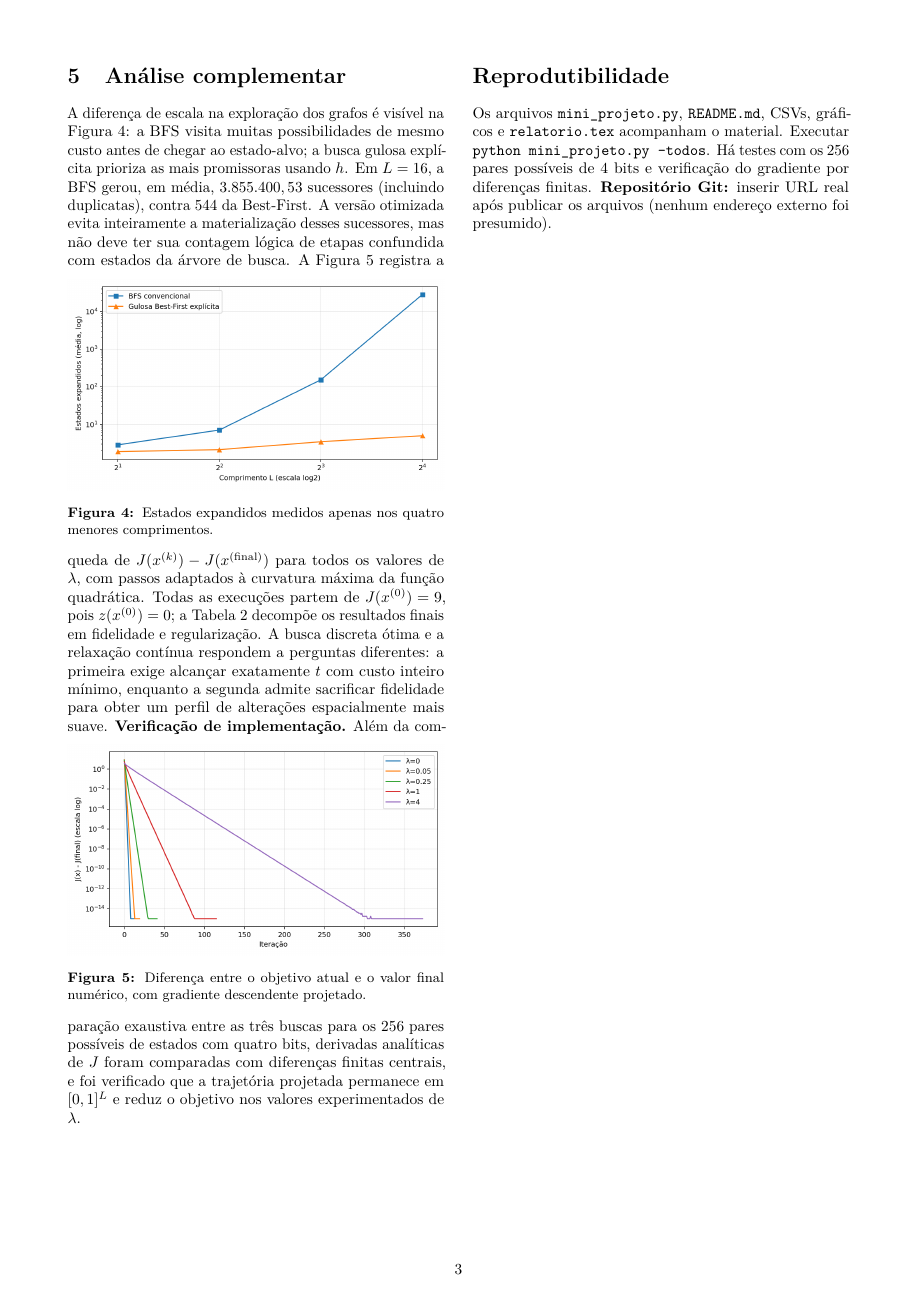
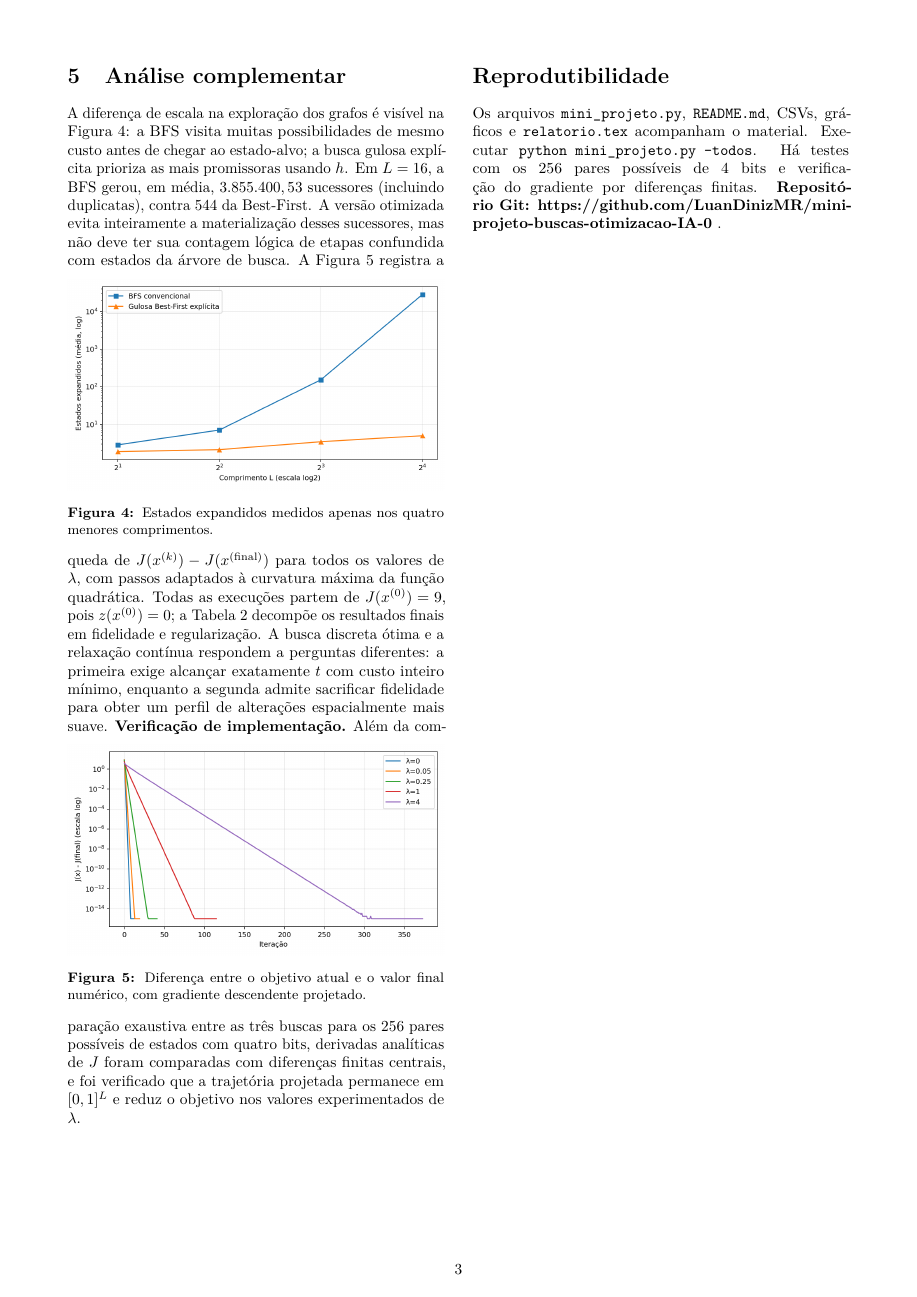
Before and after one commit to LuanDinizMR/mini-projeto-buscas-otimizacao-IA-0, a LaTeX paper (relatorio.tex): page 3 of 3. Compiled offline with pdfLaTeX.

Commit message:
Update relatorio.tex

```diff
--- a/relatorio.tex
+++ b/relatorio.tex
@@ -14,8 +14,7 @@
 \setlength{\textfloatsep}{8pt plus 2pt minus 2pt}
 \setlength{\intextsep}{7pt plus 2pt minus 2pt}
 \title{Mini-projeto: buscas clássicas e otimização contínua}
-\author{Resolução comentada e experimentos reproduzíveis}
-\date{Enunciado de 25 de agosto de 2026}
+\author{Luan Diniz Mazaro Rodovalho}
 \begin{document}
 \maketitle
 \vspace{-1.6em}
@@ -163,5 +162,5 @@ A Figura~\ref{fig:gd} registra a queda de $J(x^{(k)})-J(x^{(\mathrm{final})})$ p
 
 \Needspace{9\baselineskip}
 \section*{Reprodutibilidade}
-Os arquivos \texttt{mini\_projeto.py}, \texttt{README.md}, CSVs, gráficos e \texttt{relatorio.tex} acompanham o material. Executar \texttt{python mini\_projeto.py --todos}. Há testes com os 256 pares possíveis de 4 bits e verificação do gradiente por diferenças finitas. \textbf{Repositório Git:} inserir URL real após publicar os arquivos (nenhum endereço externo foi presumido).
+Os arquivos \texttt{mini\_projeto.py}, \texttt{README.md}, CSVs, gráficos e \texttt{relatorio.tex} acompanham o material. Executar \texttt{python mini\_projeto.py --todos}. Há testes com os 256 pares possíveis de 4 bits e verificação do gradiente por diferenças finitas. \textbf{Repositório Git: https://github.com/LuanDinizMR/mini-projeto-buscas-otimizacao-IA-0} .
 \end{document}
```
